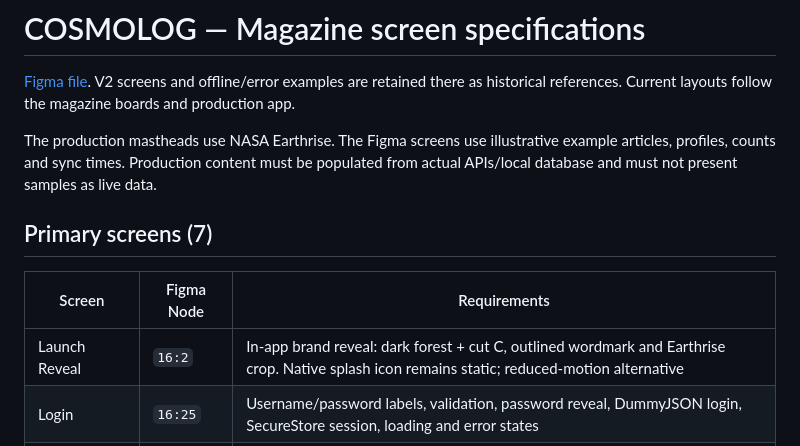
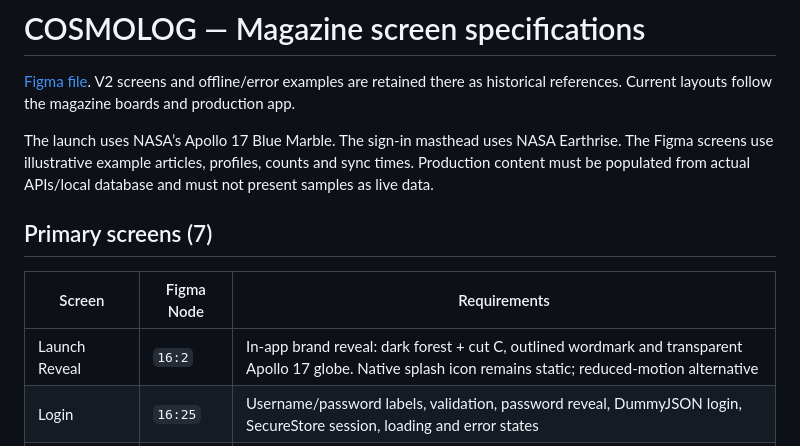
Before and after one commit to Suthankan1/cosmolog, a Markdown page: design/SCREEN_SPECIFICATIONS.md, the part around the change. GitHub-like rendering.

```diff
--- a/design/SCREEN_SPECIFICATIONS.md
+++ b/design/SCREEN_SPECIFICATIONS.md
@@ -2,12 +2,12 @@
 
 [Figma file](https://www.figma.com/design/TSztxI5A8AxSFqOpHftL4N?node-id=11-5). V2 screens and offline/error examples are retained there as historical references. Current layouts follow the magazine boards and production app.
 
-The production mastheads use NASA Earthrise. The Figma screens use illustrative example articles, profiles, counts and sync times. Production content must be populated from actual APIs/local database and must not present samples as live data.
+The launch uses NASA’s Apollo 17 Blue Marble. The sign-in masthead uses NASA Earthrise. The Figma screens use illustrative example articles, profiles, counts and sync times. Production content must be populated from actual APIs/local database and must not present samples as live data.
 
 ## Primary screens (7)
 | Screen | Figma Node | Requirements |
 |---|---|---|
-| Launch Reveal | `16:2` | In-app brand reveal: dark forest + cut C, outlined wordmark and Earthrise crop. Native splash icon remains static; reduced-motion alternative |
+| Launch Reveal | `16:2` | In-app brand reveal: dark forest + cut C, outlined wordmark and transparent Apollo 17 globe. Native splash icon remains static; reduced-motion alternative |
 | Login | `16:25` | Username/password labels, validation, password reveal, DummyJSON login, SecureStore session, loading and error states |
 | Create Account | `16:70` | Simulated DummyJSON registration, inline disclosure, no fake persistent user |
 | Discover | `17:42` | Curated NASA image, space dispatch list, local search, offline banner, article cards, loading/retry/empty states, last refresh |
```
Also changed, not shown: assets/editorial/README.md (+4 -0 lines), docs/LAUNCH_MOTION.md (+10 -3 lines), assets/editorial/blue-marble.png (added), 1 other file.
